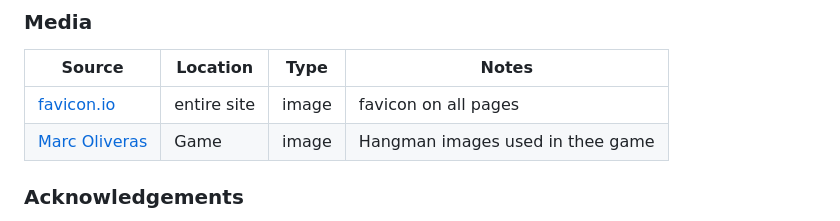
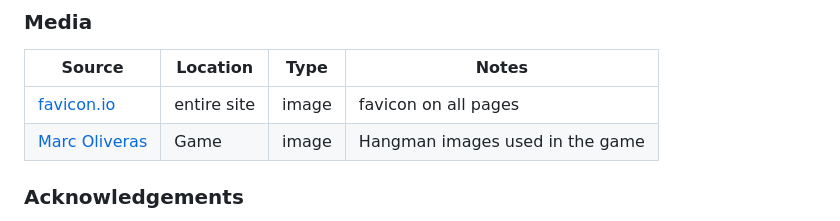
Before and after one commit to treggs1/code-institute-project2, a Markdown page: README.md, the part around the change. GitHub-like rendering.

Commit message:
Correct spelling error in readme.md

```diff
--- a/README.md
+++ b/README.md
@@ -206,7 +206,7 @@ For help with event listeners and letterClickHandler function:
 | Source | Location | Type | Notes |
 | --- | --- | --- | --- |
 | [favicon.io](https://favicon.io/) | entire site | image | favicon on all pages |
-| [Marc Oliveras](https://www.oligalma.com/en/downloads/images/hangman) | Game | image | Hangman images used in thee game |
+| [Marc Oliveras](https://www.oligalma.com/en/downloads/images/hangman) | Game | image | Hangman images used in the game |
 
 
 ### Acknowledgements
```
